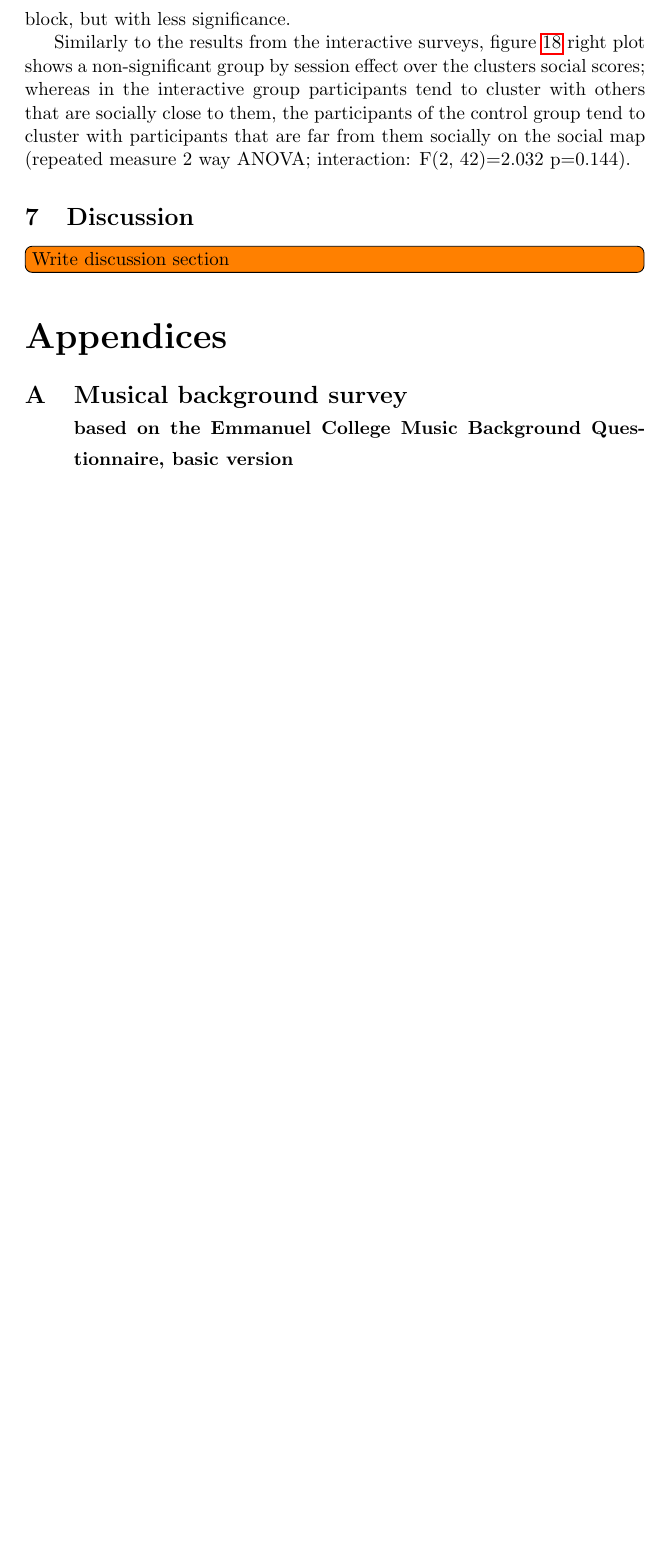
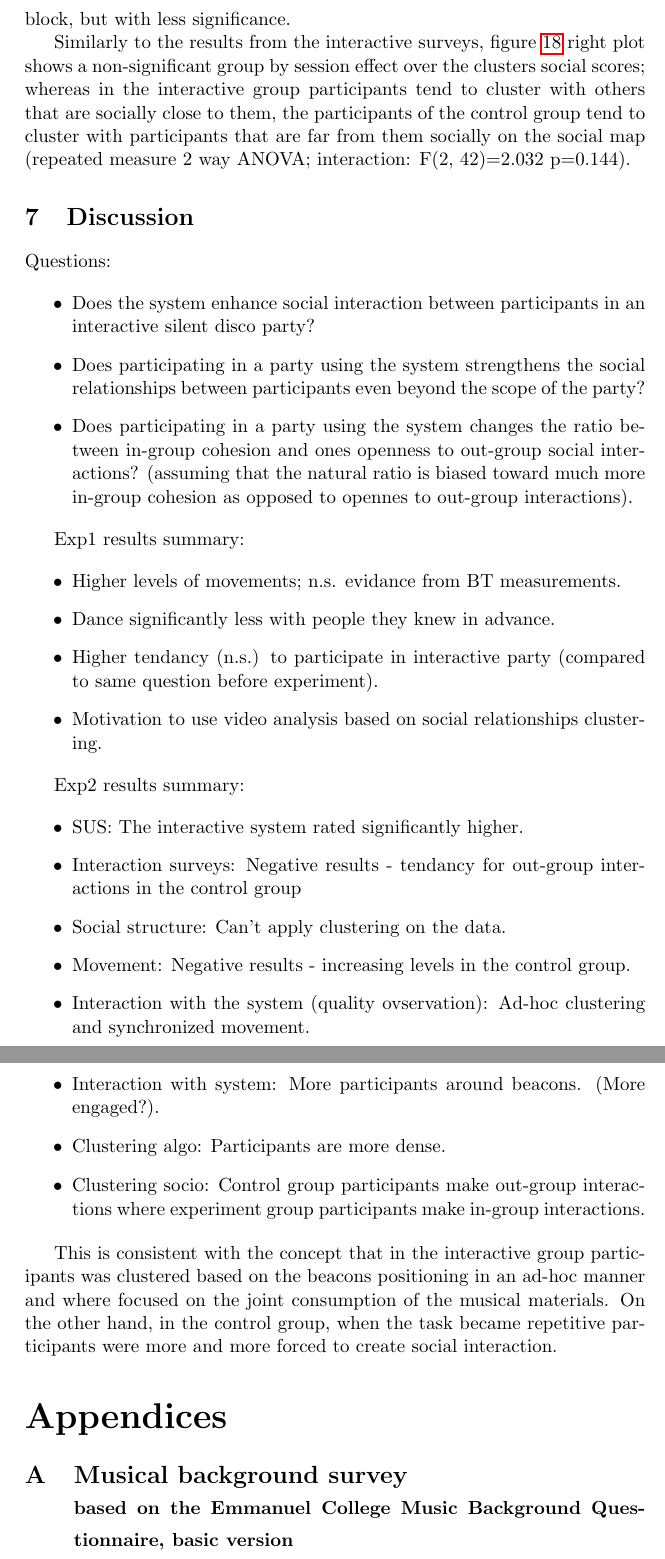
Before and after one commit to Nagasaki45/MA, a LaTeX document (research_proposal.tex): part of page 29 of 35 before the commit and two parts of pages 29 and 30 of 36 after it, the two joined at a grey line, cut so that both start at the same text, the shorter picture padded with empty space. Compiled offline with pdfLaTeX.

Commit message:
Discussion section. wip

```diff
--- a/research_proposal.tex
+++ b/research_proposal.tex
@@ -641,7 +641,38 @@ Similarly to the results from the interactive surveys, figure \ref{plot:analyze-
 
 \section{Discussion}
 
-\todo[inline]{Write discussion section}
+Questions:
+
+\begin{itemize}
+    \item Does the system enhance social interaction between participants in an interactive silent disco party?
+    \item Does participating in a party using the system strengthens the social relationships between participants even beyond the scope of the party?
+    \item Does participating in a party using the system changes the ratio between in-group cohesion and ones openness to out-group social interactions? (assuming that the natural ratio is biased toward much more in-group cohesion as opposed to opennes to out-group interactions).
+\end{itemize}
+
+Exp1 results summary:
+
+\begin{itemize}
+    \item Higher levels of movements; n.s. evidance from BT measurements.
+    \item Dance significantly less with people they knew in advance.
+    \item Higher tendancy (n.s.) to participate in interactive party (compared to same question before experiment).
+    \item Motivation to use video analysis based on social relationships clustering.
+\end{itemize}
+
+Exp2 results summary:
+
+\begin{itemize}
+    \item SUS: The interactive system rated significantly higher.
+    \item Interaction surveys: Negative results - tendancy for out-group interactions in the control group
+    \item Social structure: Can't apply clustering on the data.
+    \item Movement: Negative results - increasing levels in the control group.
+    \item Interaction with the system (quality ovservation): Ad-hoc clustering and synchronized movement.
+    \item Interaction with system: More participants around beacons. (More engaged?).
+    \item Clustering algo: Participants are more dense.
+    \item Clustering socio: Control group participants make out-group interactions where experiment group participants make in-group interactions.
+\end{itemize}
+
+This is consistent with the concept that in the interactive group participants was clustered based on the beacons positioning in an ad-hoc manner and where focused on the joint consumption of the musical materials.
+On the other hand, in the control group, when the task became repetitive participants were more and more forced to create social interaction.
 
 \begin{appendices}
 
```
